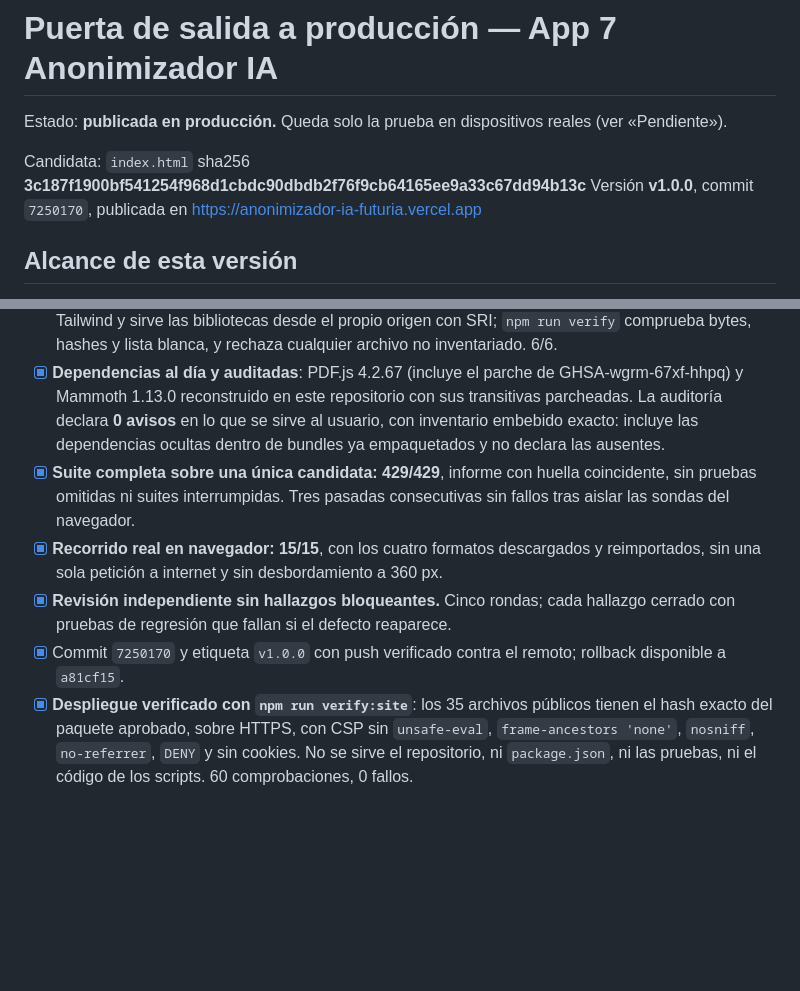
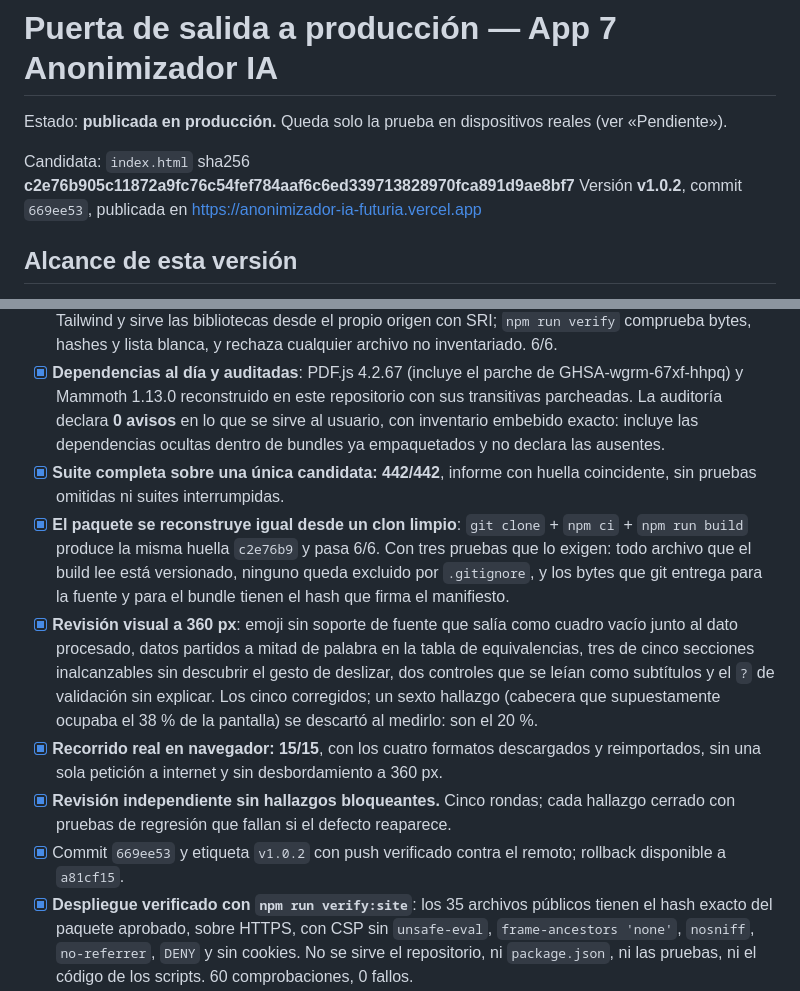
Before and after one commit to sergiovelezmaldonado/anonimizador-ia-futuria, a Markdown page: RELEASE-CHECKLIST.md, 2 parts joined by grey strips. Rendered like a GitHub page; blank space fills up the shorter version.

Commit message:
README y lista de salida con la version publicada y la reproducibilidad
v1.0.2, commit 669ee53, index.html c2e76b9: suite 442/442, build reproducible
desde clon limpio con la misma huella, revision visual de movil cerrada y el
hallazgo de la cabecera descartado por medicion (20%, no 38%).

```diff
--- a/RELEASE-CHECKLIST.md
+++ b/RELEASE-CHECKLIST.md
@@ -2,8 +2,8 @@
 
 Estado: **publicada en producción.** Queda solo la prueba en dispositivos reales (ver «Pendiente»).
 
-Candidata: `index.html` sha256 **3c187f1900bf541254f968d1cbdc90dbdb2f76f9cb64165ee9a33c67dd94b13c**
-Versión **v1.0.0**, commit `7250170`, publicada en <https://anonimizador-ia-futuria.vercel.app>
+Candidata: `index.html` sha256 **c2e76b905c11872a9fc76c54fef784aaf6c6ed339713828970fca891d9ae8bf7**
+Versión **v1.0.2**, commit `669ee53`, publicada en <https://anonimizador-ia-futuria.vercel.app>
 
 ## Alcance de esta versión
 
@@ -22,10 +22,12 @@ Herramienta gratuita que procesa todo en el navegador: sustituye datos sensibles
 - [x] La restauración es exacta carácter a carácter: el troceado ya no emite fragmentos degenerados que colapsaran espacios o tabuladores.
 - [x] **Paquete de producción sin compiladores en el navegador**: `npm run build` precompila JSX y Tailwind y sirve las bibliotecas desde el propio origen con SRI; `npm run verify` comprueba bytes, hashes y lista blanca, y rechaza cualquier archivo no inventariado. 6/6.
 - [x] **Dependencias al día y auditadas**: PDF.js 4.2.67 (incluye el parche de GHSA-wgrm-67xf-hhpq) y Mammoth 1.13.0 reconstruido en este repositorio con sus transitivas parcheadas. La auditoría declara **0 avisos** en lo que se sirve al usuario, con inventario embebido exacto: incluye las dependencias ocultas dentro de bundles ya empaquetados y no declara las ausentes.
-- [x] **Suite completa sobre una única candidata: 429/429**, informe con huella coincidente, sin pruebas omitidas ni suites interrumpidas. Tres pasadas consecutivas sin fallos tras aislar las sondas del navegador.
+- [x] **Suite completa sobre una única candidata: 442/442**, informe con huella coincidente, sin pruebas omitidas ni suites interrumpidas.
+- [x] **El paquete se reconstruye igual desde un clon limpio**: `git clone` + `npm ci` + `npm run build` produce la misma huella `c2e76b9` y pasa 6/6. Con tres pruebas que lo exigen: todo archivo que el build lee está versionado, ninguno queda excluido por `.gitignore`, y los bytes que git entrega para la fuente y para el bundle tienen el hash que firma el manifiesto.
+- [x] **Revisión visual a 360 px**: emoji sin soporte de fuente que salía como cuadro vacío junto al dato procesado, datos partidos a mitad de palabra en la tabla de equivalencias, tres de cinco secciones inalcanzables sin descubrir el gesto de deslizar, dos controles que se leían como subtítulos y el `?` de validación sin explicar. Los cinco corregidos; un sexto hallazgo (cabecera que supuestamente ocupaba el 38 % de la pantalla) se descartó al medirlo: son el 20 %.
 - [x] **Recorrido real en navegador: 15/15**, con los cuatro formatos descargados y reimportados, sin una sola petición a internet y sin desbordamiento a 360 px.
 - [x] **Revisión independiente sin hallazgos bloqueantes.** Cinco rondas; cada hallazgo cerrado con pruebas de regresión que fallan si el defecto reaparece.
-- [x] Commit `7250170` y etiqueta `v1.0.0` con push verificado contra el remoto; rollback disponible a `a81cf15`.
+- [x] Commit `669ee53` y etiqueta `v1.0.2` con push verificado contra el remoto; rollback disponible a `a81cf15`.
 - [x] **Despliegue verificado con `npm run verify:site`**: los 35 archivos públicos tienen el hash exacto del paquete aprobado, sobre HTTPS, con CSP sin `unsafe-eval`, `frame-ancestors 'none'`, `nosniff`, `no-referrer`, `DENY` y sin cookies. No se sirve el repositorio, ni `package.json`, ni las pruebas, ni el código de los scripts. 60 comprobaciones, 0 fallos.
 - [x] **Recorrido real sobre el sitio público con `npm run verify:site:browser`**: React de producción sin Babel ni Tailwind CDN, oculta nombre, correo, celular y cédula, conserva acentos y emoji, restaura el original exacto, genera los cuatro formatos, sin almacenamiento en el navegador, sin desbordamiento a 1366/390/360 px, **cero peticiones a otro dominio** y sin errores de consola. 12/12.
 - [ ] Anuncio o publicación en Substack: pendiente de decisión, el sitio ya está comprobado.
```
Also changed, not shown: README.md (+1 -1 lines).
